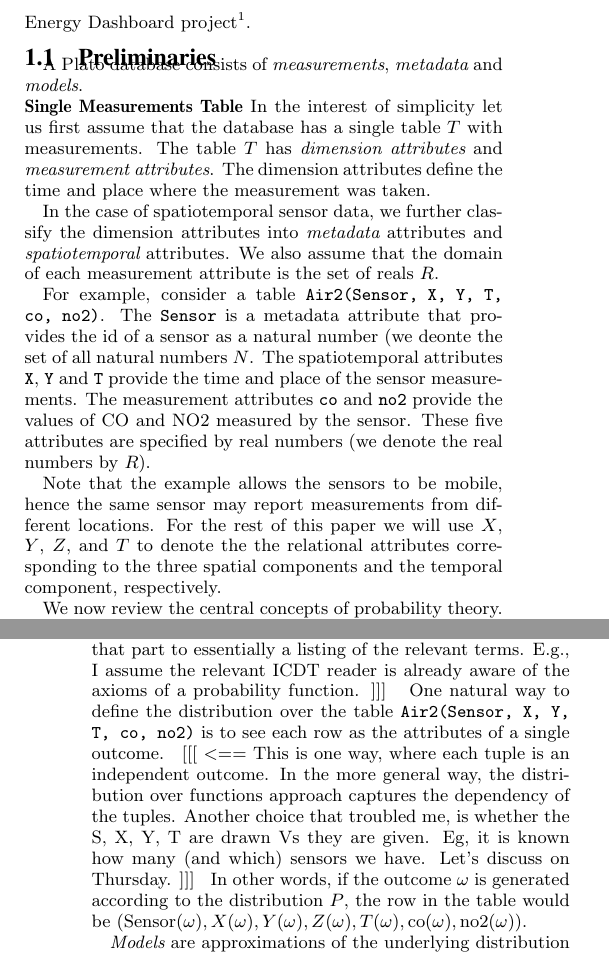
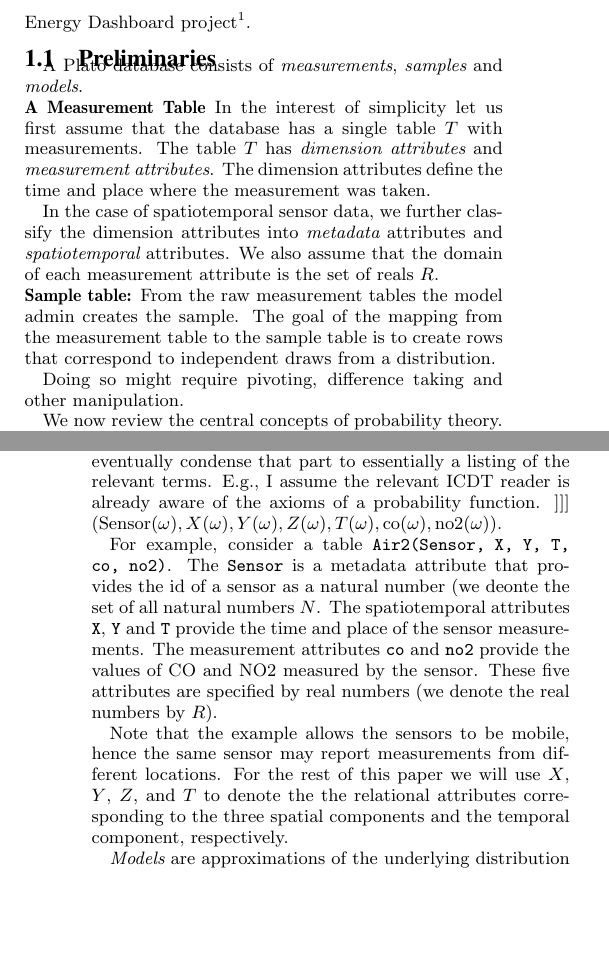
Before and after one commit to yoavfreund/PLATO-ICDT, a LaTeX paper (main.tex, which reads architecture.tex): two parts of the columns of pages 1 and 2 of 6, joined at a grey line, cut so that both start at the same text, the shorter picture padded with empty space. Compiled offline with pdfLaTeX.

Commit message:
Changes during first meeting

```diff
--- a/architecture.tex
+++ b/architecture.tex
@@ -15,9 +15,10 @@ Out of these registered learning algorithms, \emph{model administrators} with kn
 \subsection{Preliminaries}
 \label{sec:prelims}
 
-A Plato database consists of {\em measurements}, {\em metadata} and {\em models}.
+A Plato database consists of {\em measurements}, {\em samples} and {\em models}.
 
-\noindent {\bf Single Measurements Table} In the interest of
+
+\noindent {\bf A Measurement Table} In the interest of
 simplicity let us first assume that the database has a single table
 $T$ with measurements. The table $T$ has {\em dimension attributes}
 and {\em measurement attributes}. The dimension attributes define the
@@ -28,23 +29,14 @@ dimension attributes into {\em metadata} attributes and {\em
   spatiotemporal} attributes. We also assume that the domain of each
 measurement attribute is the set of reals $R$.
 
-For example, consider a table \texttt{Air2(Sensor, X, Y, T, co,
-  no2)}. The \texttt{Sensor} is a metadata attribute that provides the
-id of a sensor as a natural number (we deonte the set of all natural
-numbers $N$. The spatiotemporal attributes \texttt{X}, \texttt{Y}
-and \texttt{T} provide the time and place of the sensor
-measurements. The measurement attributes \texttt{co} and \texttt{no2}
-provide the values of CO and NO2 measured by the sensor. These five
-attributes are specified by real numbers (we denote the real numbers
-by $R$).
+%In another example, consider a table \texttt{Air1(Sensor, T, co, no2)}.
 
-Note that the example allows the sensors to be mobile, hence the
-same sensor may report measurements from different locations. For the
-rest of this paper we will use $X$, $Y$, $Z$, and $T$ to denote the
-the relational attributes corresponding to the three spatial
-components and the temporal component, respectively.
+\noindent{\bf Sample table:} From the raw measurement tables the model
+admin creates the sample. The goal of the mapping from the measurement
+table to the sample table is to create rows that correspond to
+independent draws from a distribution.
 
-%In another example, consider a table \texttt{Air1(Sensor, T, co, no2)}.
+Doing so might require pivoting, difference taking and other manipulation.
 
 We now review the central concepts of probability theory. In the next
 paragraph we will link these concepts back to the example above.
@@ -77,14 +69,24 @@ to a smaller set, such as the integers). The random variable $X$ connects
 the abstract outcome $\omega \in \Omega$ with the value of a
 particular attribute $X(\omega)$.
 \yannisp{The probability theory presented up to this point should be considered already known. YK will eventually condense that part to essentially a listing of the relevant terms. E.g., I assume the relevant ICDT reader is already aware of the axioms of a probability function.}
-One natural way to define the
-distribution over the table \texttt{Air2(Sensor, X, Y, T, co,
-  no2)} is to see each row as the attributes of a single outcome.
-\yannisp{This is one way, where each tuple is an independent outcome. In the more general way, the distribution over functions approach captures the dependency of the tuples. Another choice that troubled me, is whether the S, X, Y, T are drawn Vs they are given. Eg, it is known how many (and which) sensors we have. Let's discuss on Thursday.}
-In
-other words, if the outcome $\omega$ is generated according to the
-distribution $P$, the row in the table would be
 $(\mbox{Sensor}(\omega),X(\omega),Y(\omega),Z(\omega),T(\omega),\mbox{co}(\omega),\mbox{no2}(\omega))$.
+
+For example, consider a table \texttt{Air2(Sensor, X, Y, T, co,
+  no2)}. The \texttt{Sensor} is a metadata attribute that provides the
+id of a sensor as a natural number (we deonte the set of all natural
+numbers $N$. The spatiotemporal attributes \texttt{X}, \texttt{Y}
+and \texttt{T} provide the time and place of the sensor
+measurements. The measurement attributes \texttt{co} and \texttt{no2}
+provide the values of CO and NO2 measured by the sensor. These five
+attributes are specified by real numbers (we denote the real numbers
+by $R$).
+
+Note that the example allows the sensors to be mobile, hence the
+same sensor may report measurements from different locations. For the
+rest of this paper we will use $X$, $Y$, $Z$, and $T$ to denote the
+the relational attributes corresponding to the three spatial
+components and the temporal component, respectively.
+
 
 {\em Models} are approximations of the underlying distribution $P$.
 
```
